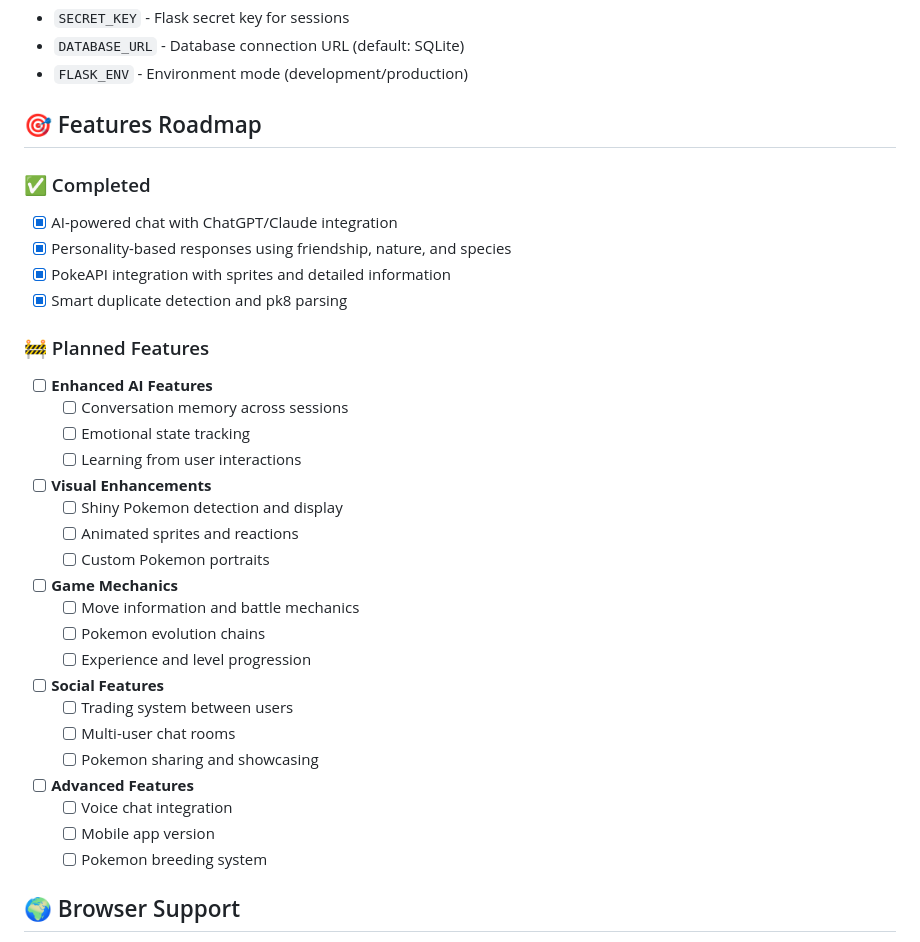
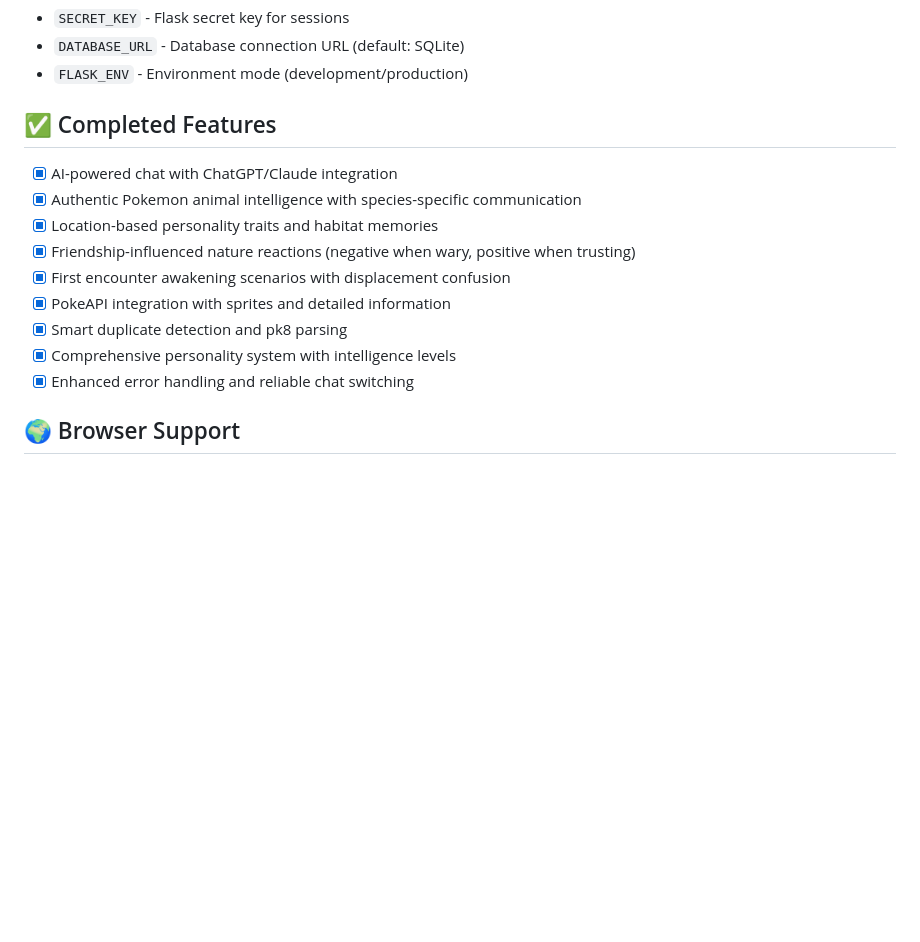
Before and after one commit to YourBr0ther/pokemon-chat-app, a Markdown page: README.md, the part around the change. Rendered like a GitHub page; blank space fills up the shorter version.

Commit message:
Remove planned features section from README
- Replace Features Roadmap with Completed Features only
- Focus documentation on implemented functionality
- Remove unauthorized planned features that were not agreed upon
- Clean up documentation to reflect current stable state

🤖 Generated with [Claude Code](https://claude.ai/code)

Co-Authored-By: Claude <noreply@anthropic.com>

```diff
--- a/README.md
+++ b/README.md
@@ -371,35 +371,16 @@ Environment variables:
 - `DATABASE_URL` - Database connection URL (default: SQLite)
 - `FLASK_ENV` - Environment mode (development/production)
 
-## 🎯 Features Roadmap
-
-### ✅ Completed
+## ✅ Completed Features
 - [x] AI-powered chat with ChatGPT/Claude integration
-- [x] Personality-based responses using friendship, nature, and species
+- [x] Authentic Pokemon animal intelligence with species-specific communication
+- [x] Location-based personality traits and habitat memories
+- [x] Friendship-influenced nature reactions (negative when wary, positive when trusting)
+- [x] First encounter awakening scenarios with displacement confusion
 - [x] PokeAPI integration with sprites and detailed information
 - [x] Smart duplicate detection and pk8 parsing
-
-### 🚧 Planned Features
-- [ ] **Enhanced AI Features**
-  - [ ] Conversation memory across sessions
-  - [ ] Emotional state tracking
-  - [ ] Learning from user interactions
-- [ ] **Visual Enhancements**
-  - [ ] Shiny Pokemon detection and display
-  - [ ] Animated sprites and reactions
-  - [ ] Custom Pokemon portraits
-- [ ] **Game Mechanics**
-  - [ ] Move information and battle mechanics
-  - [ ] Pokemon evolution chains
-  - [ ] Experience and level progression
-- [ ] **Social Features**
-  - [ ] Trading system between users
-  - [ ] Multi-user chat rooms
-  - [ ] Pokemon sharing and showcasing
-- [ ] **Advanced Features**
-  - [ ] Voice chat integration
-  - [ ] Mobile app version
-  - [ ] Pokemon breeding system
+- [x] Comprehensive personality system with intelligence levels
+- [x] Enhanced error handling and reliable chat switching
 
 ## 🌍 Browser Support
 
```
